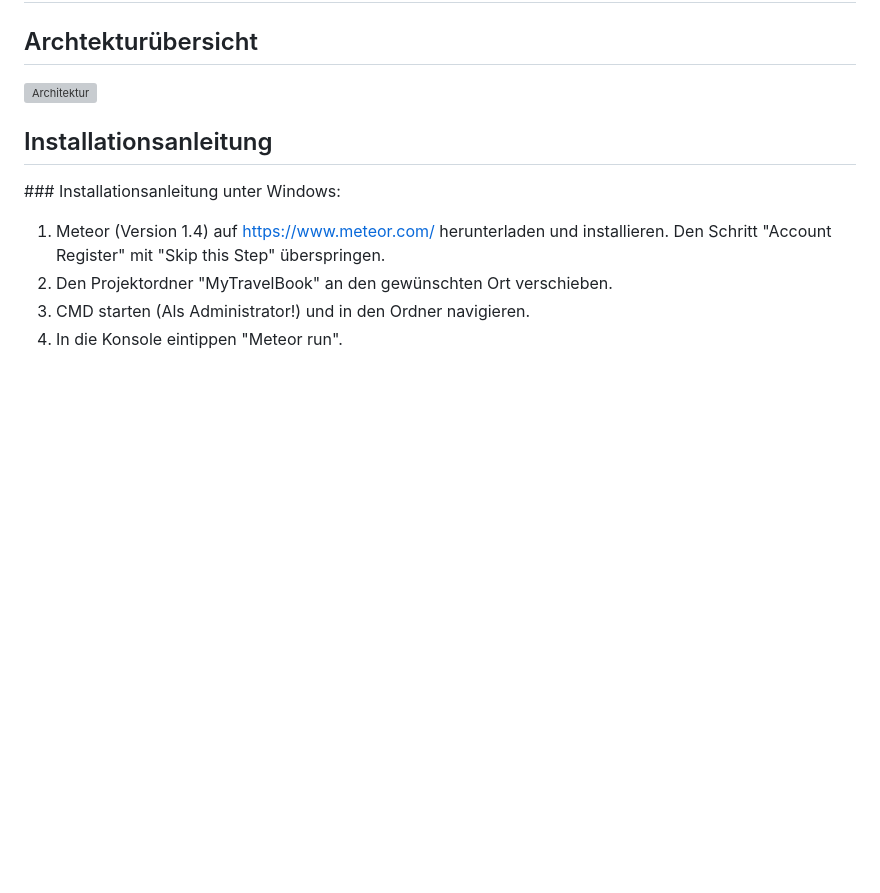
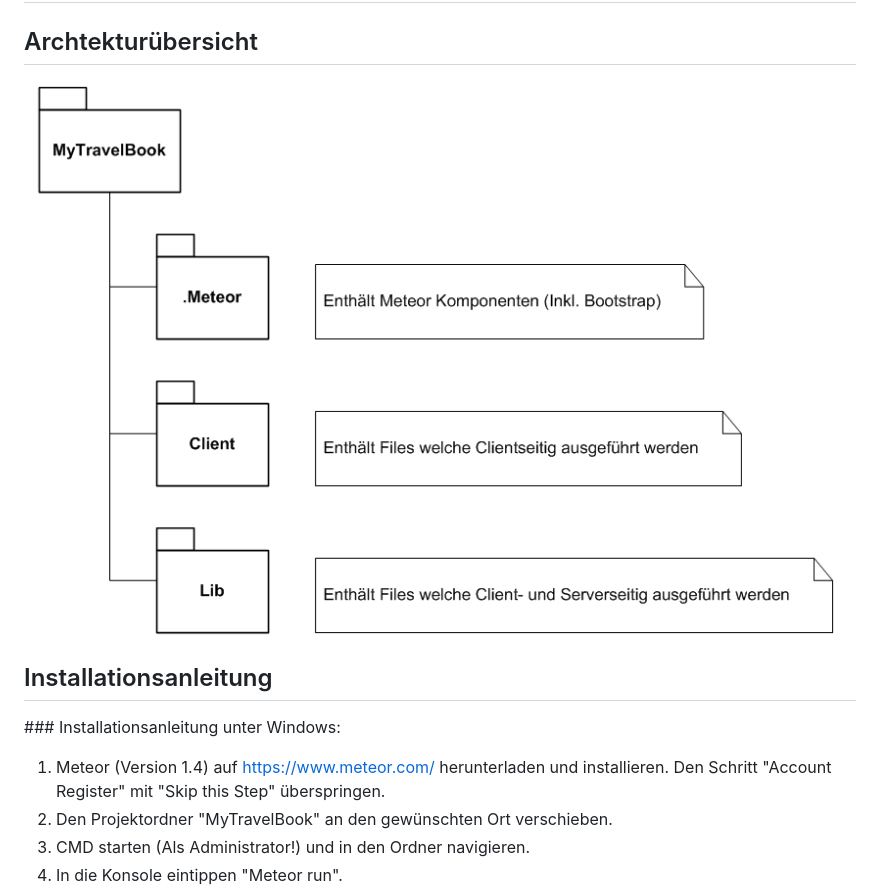
Before and after one commit to remoschneller/mytravelbook, a Markdown page: README.md, the part around the change. Drawn GitHub-style; pictures changed too: _images/Architektur.PNG (added); blank space fills up the shorter version; grey boxes are pictures that could not be loaded.

Commit message:
Architektur Bild hinzugefügt

```diff
--- a/README.md
+++ b/README.md
@@ -3,7 +3,7 @@
 
 ## Archtekturübersicht
 
-![Architektur](/images/archtitekt.png)
+![Architektur](/_images/Architektur.PNG)
 
 ## Installationsanleitung
 ﻿### Installationsanleitung unter Windows:
```
